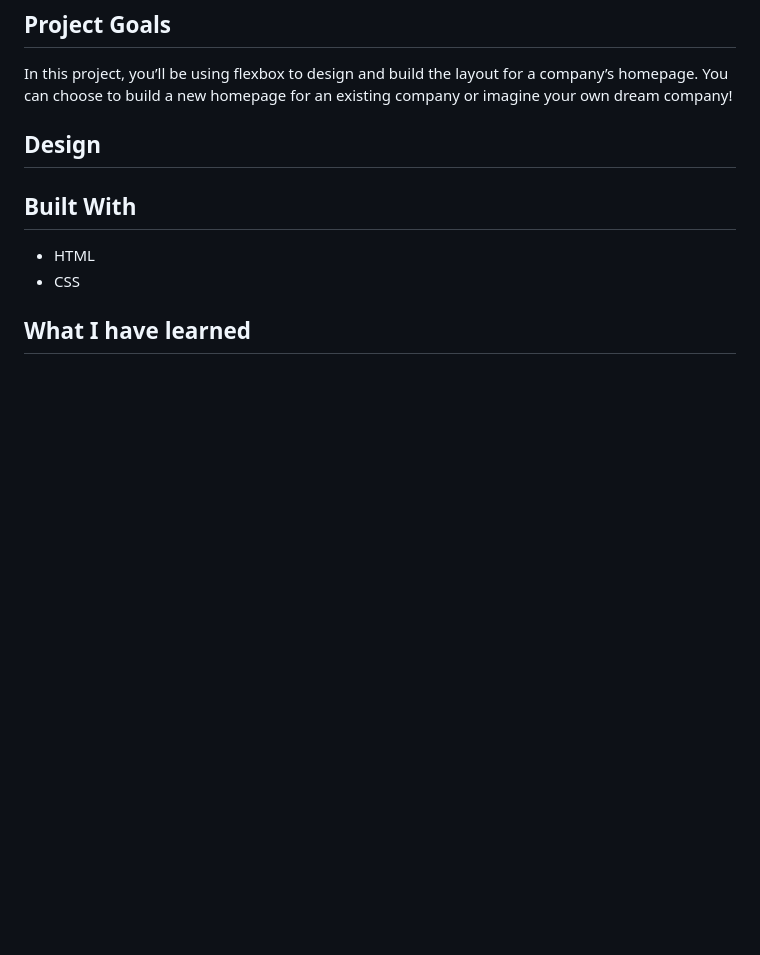
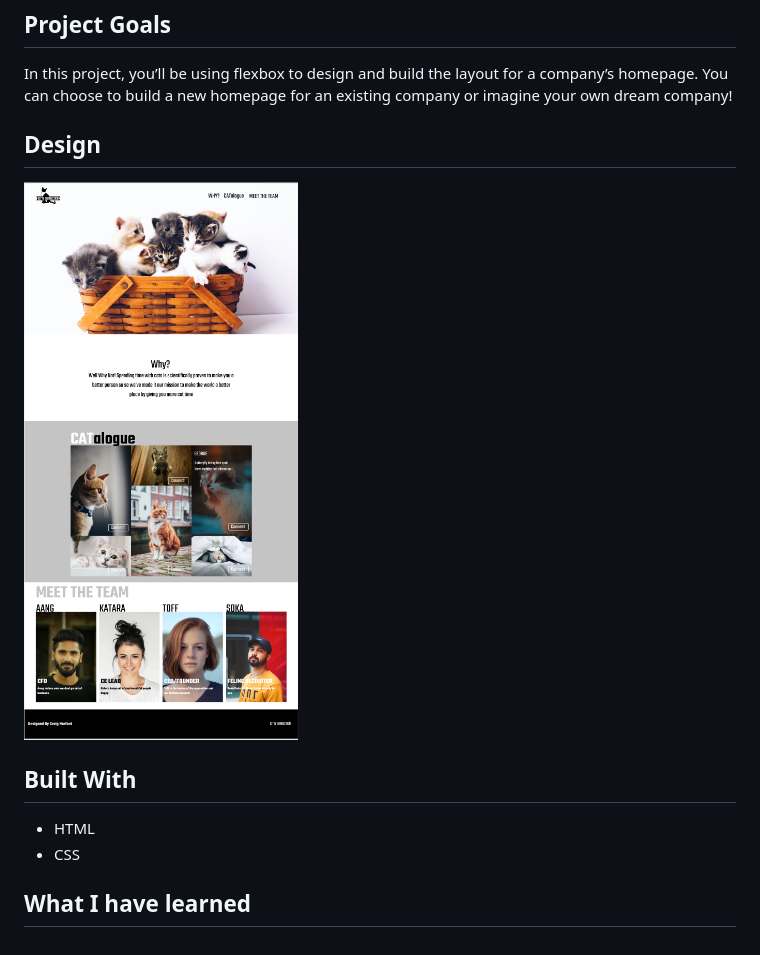
Before and after one commit to CraigDoesCode/flexbox-business-site-starting, a Markdown page: README.md, the part around the change. GitHub-like rendering; pictures changed too: design.png (added); blank space fills up the shorter version.

Commit message:
README design image

```diff
--- a/README.md
+++ b/README.md
@@ -6,6 +6,8 @@ In this project, you’ll be using flexbox to design and build the layout for a
 
 ## Design
 
+![design](/design.png)
+
 ## Built With
 
 - HTML
```
Also changed, not shown: 4 other files.
